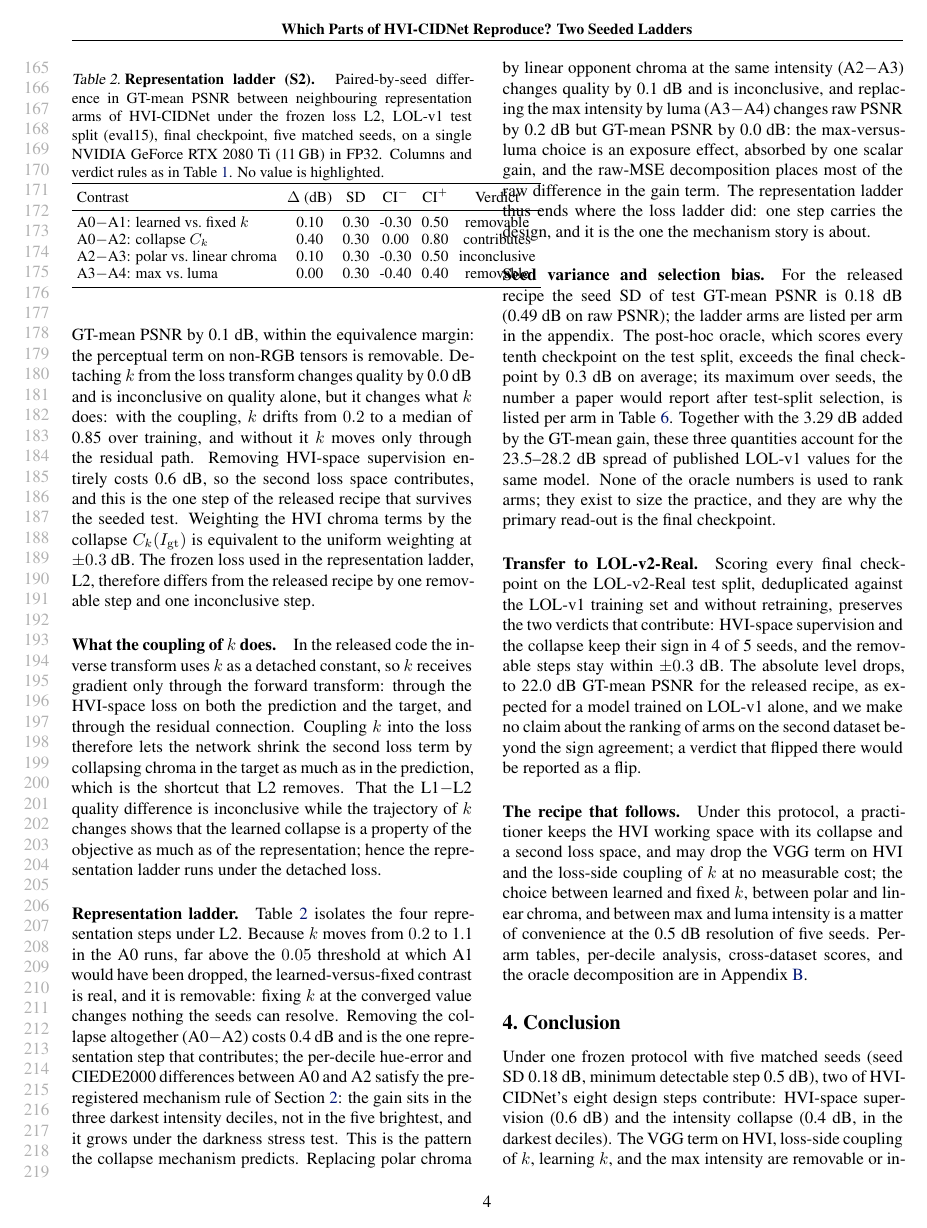
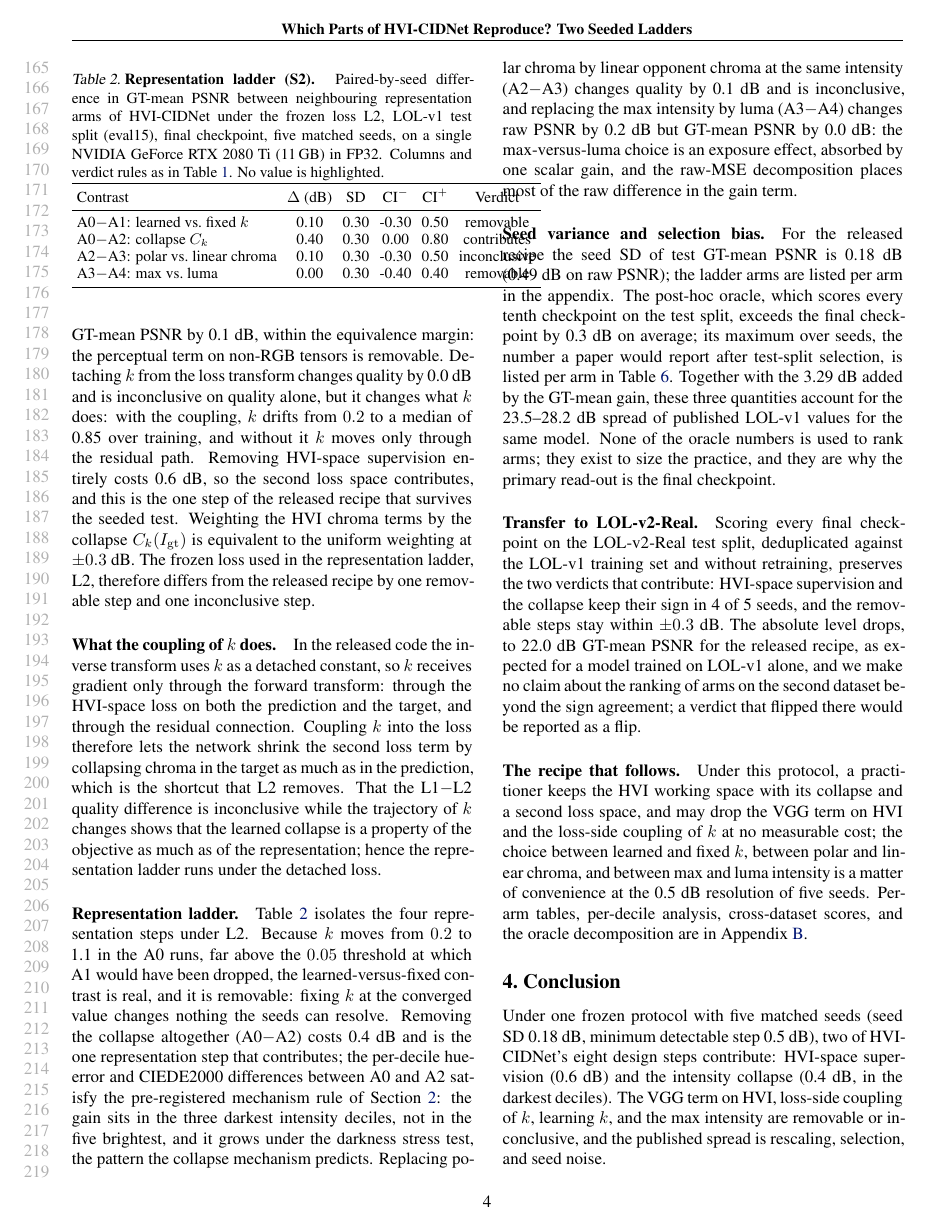
Before and after one commit to Limtriangle/paper, a LaTeX paper (writing/icml2024/main.tex, which reads writing/section/experiments.tex): page 4 of 10. The pictures show the PDF file writing-main.pdf that the author committed with the source.

Commit message:
fix 4-page overflow pushed at 7fec331; audit exit 0
Co-Authored-By: Claude Fable 5.1 <noreply@anthropic.com>

```diff
--- a/writing/section/experiments.tex
+++ b/writing/section/experiments.tex
@@ -51,14 +51,13 @@ resolve. Removing the
 collapse altogether (A0$-$A2) costs \ph{0.4}~dB and is the one representation step that
 contributes; the per-decile hue-error and CIEDE2000 differences between A0 and A2 satisfy the
 pre-registered mechanism rule of \Cref{sec:method}: the gain sits in the three darkest
-intensity deciles, not in the five brightest, and it grows under the darkness stress test.
-This is the pattern the collapse mechanism predicts. Replacing polar chroma by linear
+intensity deciles, not in the five brightest, and it grows under the darkness stress test,
+the pattern the collapse mechanism predicts. Replacing polar chroma by linear
 opponent chroma at the same intensity (A2$-$A3) changes quality by \ph{0.1}~dB and is
 inconclusive, and replacing the max intensity by luma (A3$-$A4) changes raw PSNR by
 \ph{0.2}~dB but GT-mean PSNR by \ph{0.0}~dB: the max-versus-luma choice is an exposure
 effect, absorbed by one scalar gain, and the raw-MSE decomposition places most of the raw
-difference in the gain term. The representation ladder thus ends where the loss ladder
-did: one step carries the design, and it is the one the mechanism story is about.
+difference in the gain term.
 
 \paragraph{Seed variance and selection bias.}
 \label{sec:selection}
```
Also changed, not shown: ralph/DECISIONS.md (+1 -0 lines), writing-main.pdf.
